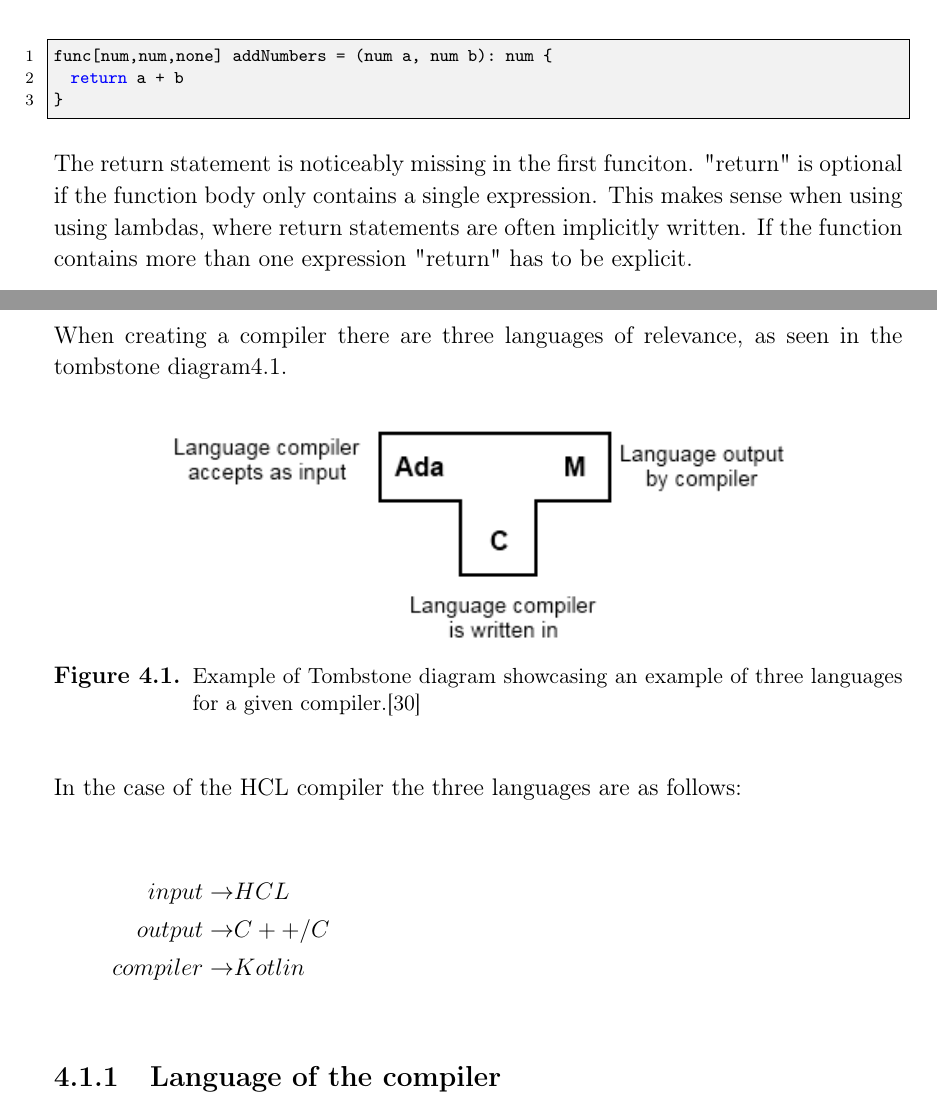
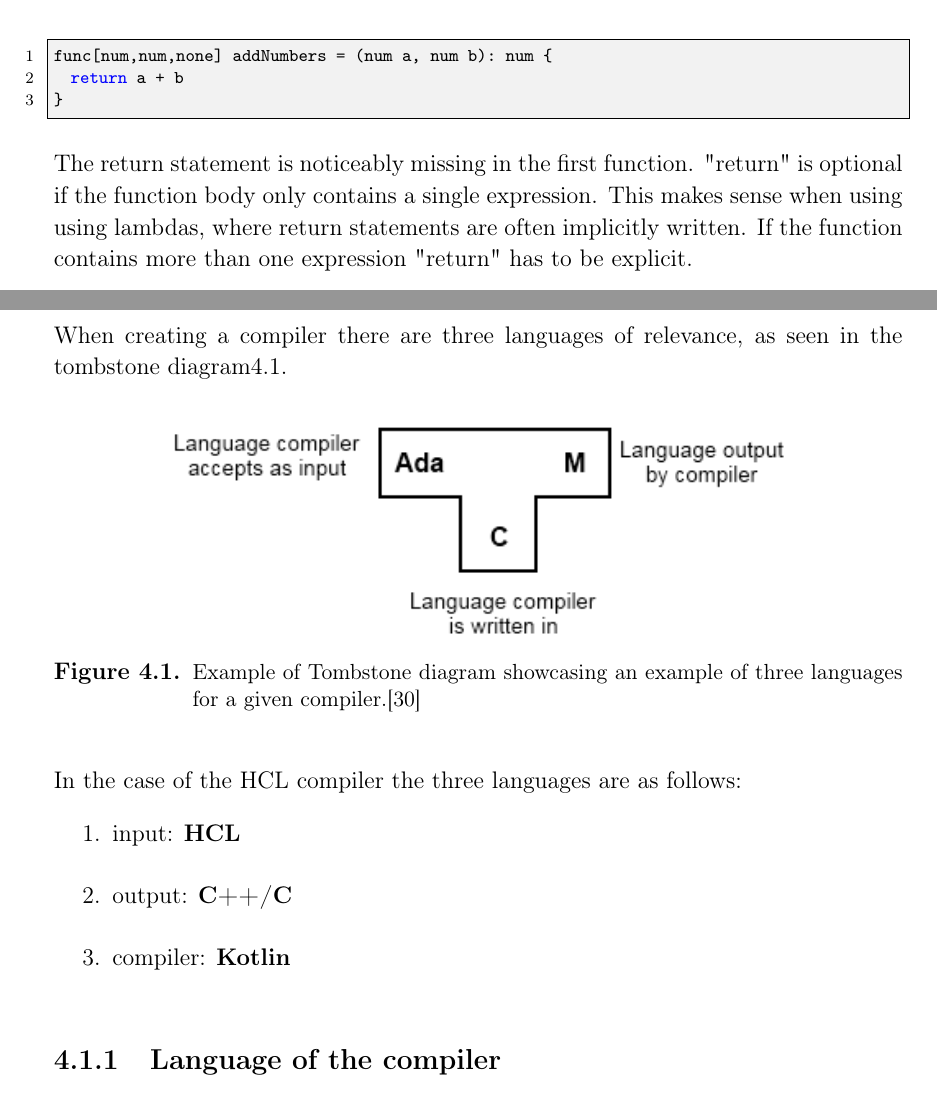
Before and after one commit to HotCL/P4-HCL, a LaTeX thesis (report/main.tex, which reads report/3.Theory/LanguageSpecification.tex, report/4.Solution/LanuageOfCompiler.tex): two parts of pages 28 and 40 of 54, joined at a grey line, cut so that both start at the same text. Compiled offline with pdfLaTeX.

Commit message:
minor fixes

```diff
--- a/report/3.Theory/LanguageSpecification.tex
+++ b/report/3.Theory/LanguageSpecification.tex
@@ -64,7 +64,7 @@ func[num,num,none] addNumbers = (num a, num b): num {
 }
 \end{lstlisting}
 
-The return statement is noticeably missing in the first funciton.
+The return statement is noticeably missing in the first function.
 "return" is optional if the function body only contains a single expression.
 This makes sense when using using lambdas, where return statements are often implicitly written.
 If the function contains more than one expression "return" has to be explicit.
--- a/report/4.Solution/LanuageOfCompiler.tex
+++ b/report/4.Solution/LanuageOfCompiler.tex
@@ -11,11 +11,11 @@ When creating a compiler there are three languages of relevance, as seen in the
 \end{figure}
 In the case of the HCL compiler the three languages are as follows:
 
-\begin{align*}
-input \to & HCL \\
-output \to & C++/C \\
-compiler \to & Kotlin \\
-\end{align*}
+\begin{enumerate}
+\item input: \textbf{HCL} \\
+\item output: \textbf{C++/C} \\
+\item compiler: \textbf{Kotlin} \\
+\end{enumerate}
 
 \subsection{Language of the compiler}
 The compiler was written in Kotlin\cite{KotlinWebsite}, a new programming language that compiles to both the JVM, javascript and LLVM.
```
